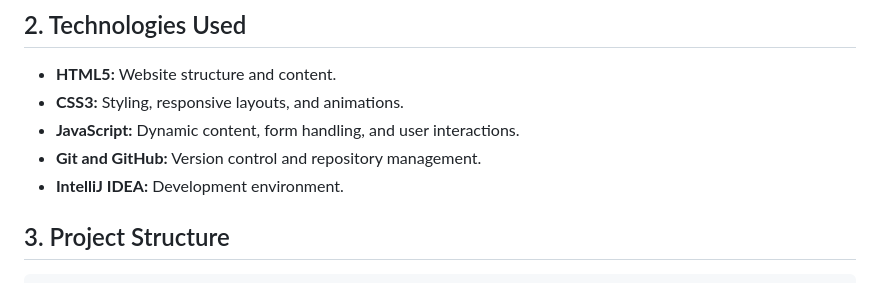
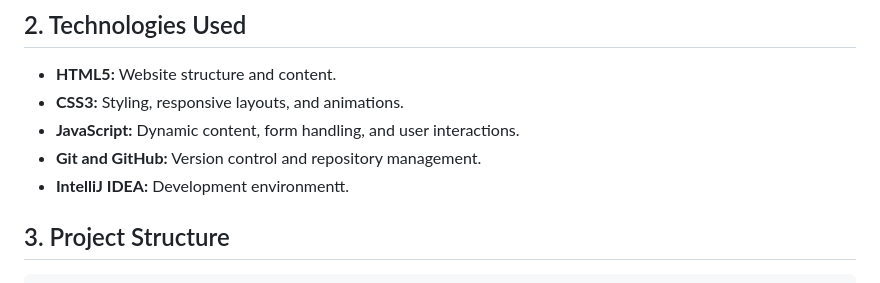
Before and after one commit to Hajar1426/202333510-HajarAlboali-assignment2, a Markdown page: docs/technical-documentation.md, the part around the change. Rendered like a GitHub page.

Commit message:
Update Assignment 2 technical documentation. Assisted-by: ChatGPT (GPT-6)

```diff
--- a/docs/technical-documentation.md
+++ b/docs/technical-documentation.md
@@ -14,7 +14,7 @@ The portfolio introduces me as a Software Engineering student, showcases my prev
 - **CSS3:** Styling, responsive layouts, and animations.
 - **JavaScript:** Dynamic content, form handling, and user interactions.
 - **Git and GitHub:** Version control and repository management.
-- **IntelliJ IDEA:** Development environment.
+- **IntelliJ IDEA:** Development environmentt.
 
 ## 3. Project Structure
 
```
